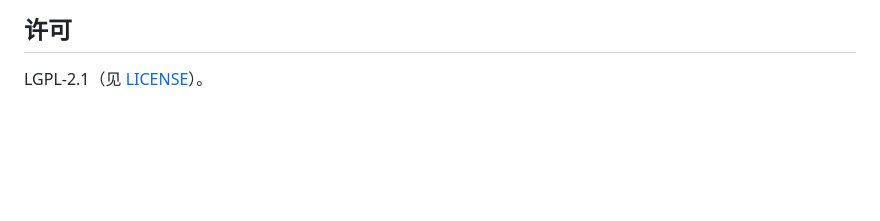
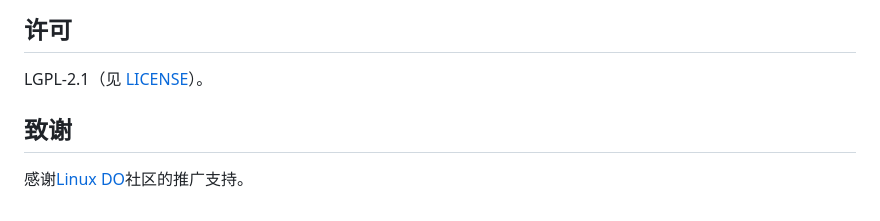
Before and after one commit to robinxplorer/shotcache, a Markdown page: README.md, the part around the change. Drawn GitHub-style; blank space fills up the shorter version.

```diff
--- a/README.md
+++ b/README.md
@@ -125,3 +125,6 @@ native-host\test-host.ps1`，期待 `PASS v2: ...`（协议）与 `STITCH PASS:
 ## 许可
 
 LGPL-2.1（见 [LICENSE](LICENSE)）。
+
+## 致谢
+感谢[Linux DO](https://linux.do/)社区的推广支持。
```
Also changed, not shown: README.en.md (+3 -0 lines).
